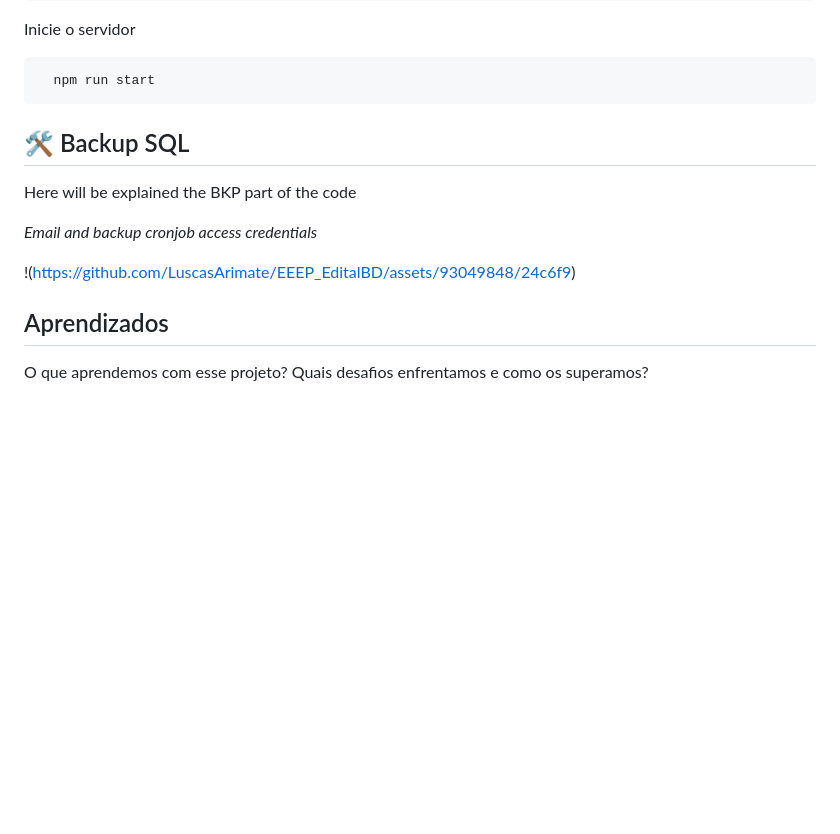
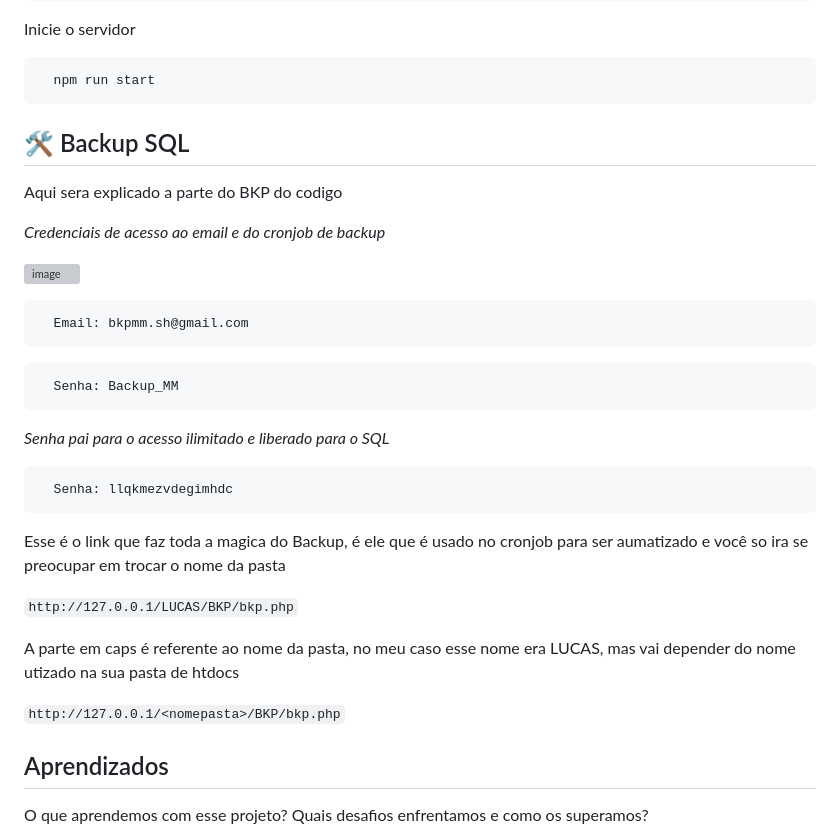
Before and after one commit to Ksanim0/Lab-Web_Edital, a Markdown page: README.md, the part around the change. Drawn GitHub-style; blank space fills up the shorter version; grey boxes are pictures that could not be loaded.

````diff
--- a/README.md
+++ b/README.md
@@ -82,14 +82,45 @@ Inicie o servidor
   npm run start
 ```
 
+
+
+
 ## 🛠 Backup SQL
 
-Here will be explained the BKP part of the code
+Aqui sera explicado a parte do BKP do codigo
 
-*Email and backup cronjob access credentials*
+*Credenciais de acesso ao email e do cronjob de backup*
 
-!(https://github.com/LuscasArimate/EEEP_EditalBD/assets/93049848/24c6f9)
 
+![image](https://github.com/LuscasArimate/EEEP_EditalBD/assets/93049848/24c6f630-d6e6-4bdb-8e6b-b50019063b6f)
+
+
+```bash
+  Email: bkpmm.sh@gmail.com
+```
+
+
+```bash
+  Senha: Backup_MM
+```
+
+
+*Senha pai para o acesso ilimitado e liberado para o SQL*
+
+
+```bash
+  Senha: llqkmezvdegimhdc
+```
+
+
+
+Esse é o link que faz toda a magica do Backup, é ele que é usado no cronjob para ser aumatizado e você so ira se preocupar em trocar o nome da pasta
+
+`http://127.0.0.1/LUCAS/BKP/bkp.php`
+
+A parte em caps é referente ao nome da pasta, no meu caso esse nome era LUCAS, mas vai depender do nome utizado na sua pasta de htdocs
+
+`http://127.0.0.1/<nomepasta>/BKP/bkp.php`
 
 
 
````
